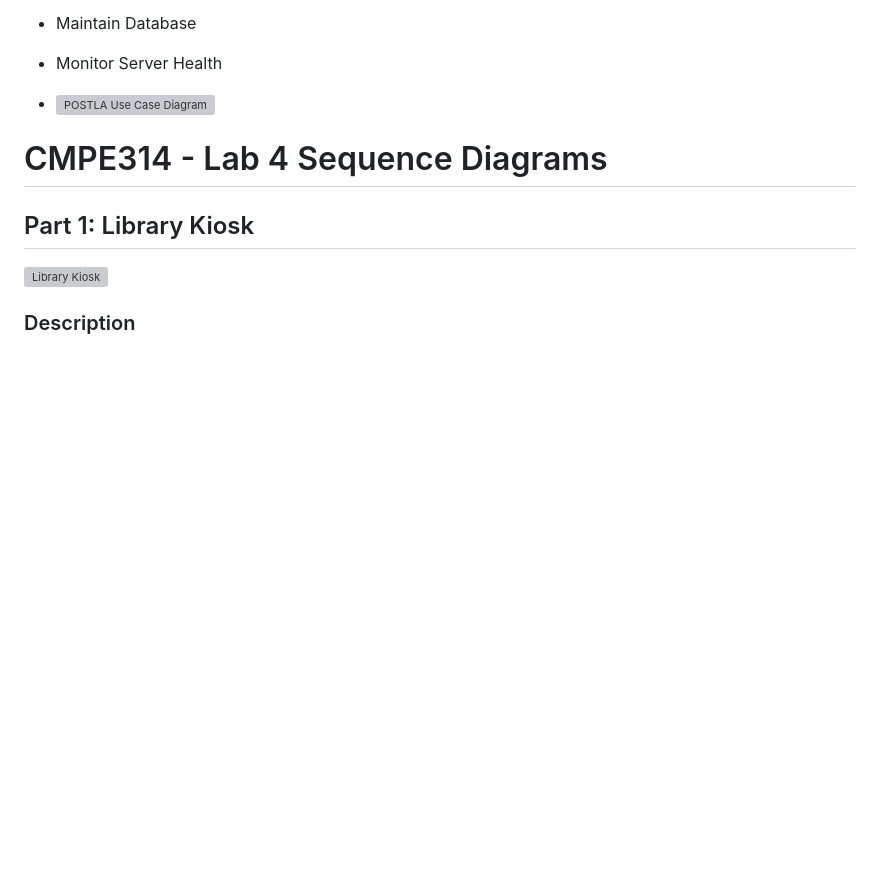
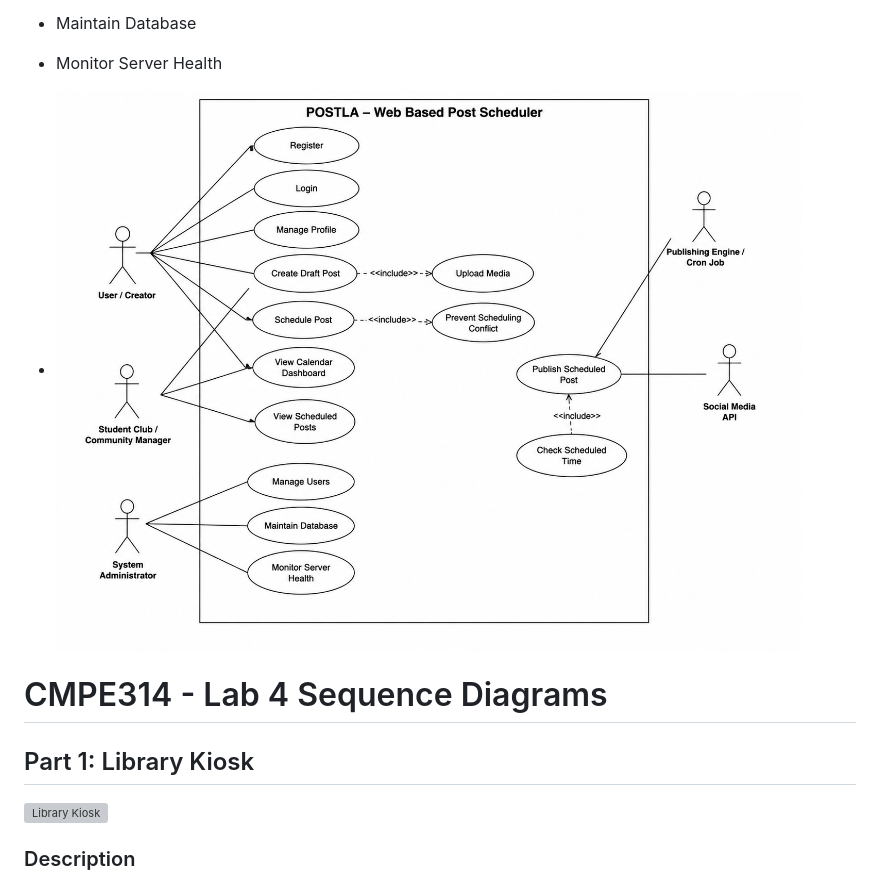
Before and after one commit to 22208334/POSTLA-314-Project-, a Markdown page: README.md, the part around the change. Drawn GitHub-style; blank space fills up the shorter version; grey boxes are pictures that could not be loaded.

```diff
--- a/README.md
+++ b/README.md
@@ -72,7 +72,7 @@ The POSTLA use case diagram represents the core functionalities of the POSTLA we
 - Maintain Database
 - Monitor Server Health
 
-- ![POSTLA Use Case Diagram](POSTLADiagrampng)
+- ![POSTLA Use Case Diagram](POSTLADiagram.png)
 
 # CMPE314 - Lab 4 Sequence Diagrams
 
```
